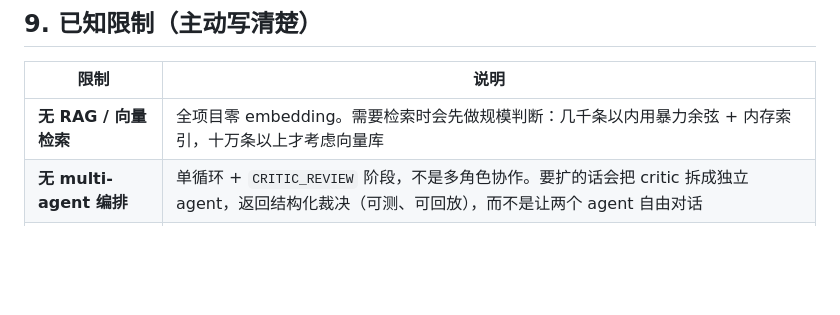
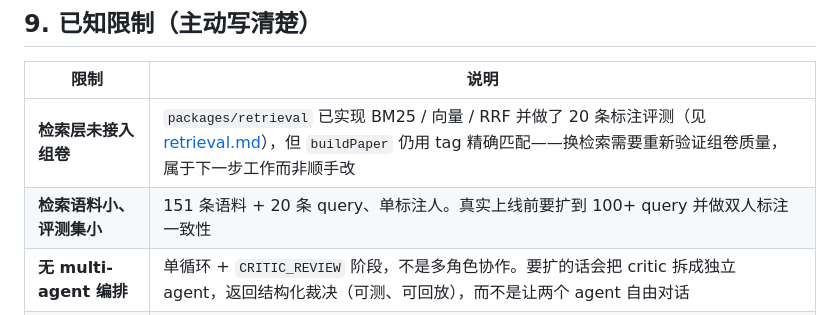
Before and after one commit to jettcck/grad-resume-forge, a Markdown page: docs/engineering-overview.md, the part around the change. GitHub-like rendering; blank space fills up the shorter version.

Commit message:
docs: 工程概览同步检索层进展（原「无 RAG」已不成立）
- 已知限制里把「无 RAG / 向量检索」改为「检索层未接入组卷」，
  说明 packages/retrieval 已实现并有 20 条标注评测，但 buildPaper 仍用 tag 精确匹配
- 新增一条限制：检索语料 151 条、评测集 20 条、单标注人，上线前需扩到 100+ 并做双人一致性

```diff
--- a/docs/engineering-overview.md
+++ b/docs/engineering-overview.md
@@ -228,7 +228,8 @@ npm test   # 含 evals：mock 层评测 + LLM 层 self-test + 规则层评测
 
 | 限制 | 说明 |
 |---|---|
-| **无 RAG / 向量检索** | 全项目零 embedding。需要检索时会先做规模判断：几千条以内用暴力余弦 + 内存索引，十万条以上才考虑向量库 |
+| **检索层未接入组卷** | `packages/retrieval` 已实现 BM25 / 向量 / RRF 并做了 20 条标注评测（见 [retrieval.md](retrieval.md)），但 `buildPaper` 仍用 tag 精确匹配——换检索需要重新验证组卷质量，属于下一步工作而非顺手改 |
+| **检索语料小、评测集小** | 151 条语料 + 20 条 query、单标注人。真实上线前要扩到 100+ query 并做双人标注一致性 |
 | **无 multi-agent 编排** | 单循环 + `CRITIC_REVIEW` 阶段，不是多角色协作。要扩的话会把 critic 拆成独立 agent，返回结构化裁决（可测、可回放），而不是让两个 agent 自由对话 |
 | **真实模型指标不稳定** | 模型与温度一变指标就变，所以只报「模型 + 参数 + 用例数」三件套，不承诺单一数字 |
 | **本地单机，无服务端** | 没有多用户、并发、配额这些服务端问题；数据全在本机 `db.json` |
```
